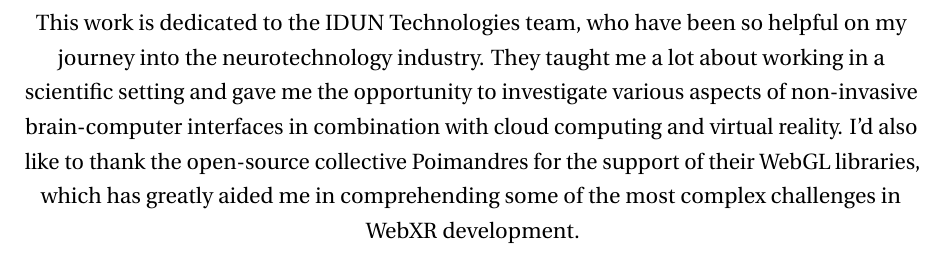
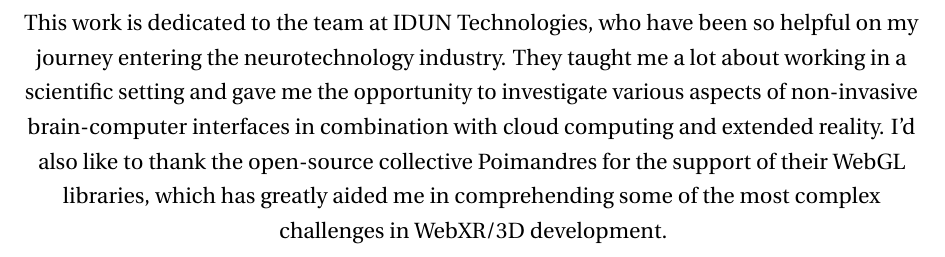
Before and after one commit to danburonline/spatial-place, a LaTeX thesis (thesis/src/thesis.tex, which reads thesis/src/Dedication/dedication.tex): part of page 3 of 24, cut so that both start at the same text. Compiled offline with pdfLaTeX.

Commit message:
Adjust dedication

```diff
--- a/thesis/src/Dedication/dedication.tex
+++ b/thesis/src/Dedication/dedication.tex
@@ -1,5 +1,5 @@
 \begin{dedication}
 
-	This work is dedicated to the IDUN Technologies team, who have been so helpful on my journey into the neurotechnology industry. They taught me a lot about working in a scientific setting and gave me the opportunity to investigate various aspects of non-invasive brain-computer interfaces in combination with cloud computing and virtual reality. I'd also like to thank the open-source collective Poimandres for the support of their WebGL libraries, which has greatly aided me in comprehending some of the most complex challenges in WebXR development.
+	This work is dedicated to the team at IDUN Technologies, who have been so helpful on my journey entering the neurotechnology industry. They taught me a lot about working in a scientific setting and gave me the opportunity to investigate various aspects of non-invasive brain-computer interfaces in combination with cloud computing and extended reality. I'd also like to thank the open-source collective Poimandres for the support of their WebGL libraries, which has greatly aided me in comprehending some of the most complex challenges in WebXR/3D development.
 
 \end{dedication}
```
Also changed, not shown: thesis/src/thesis.pdf.
